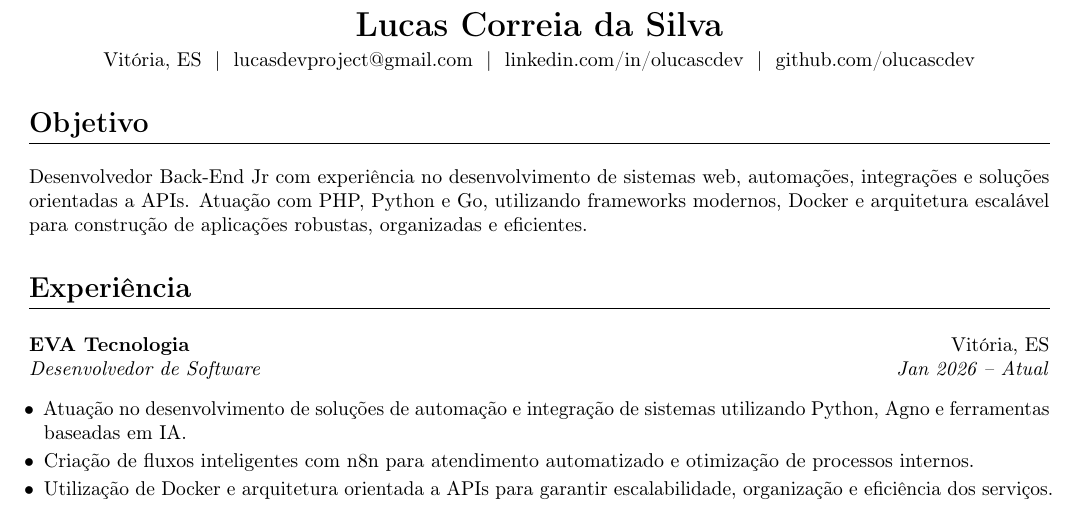
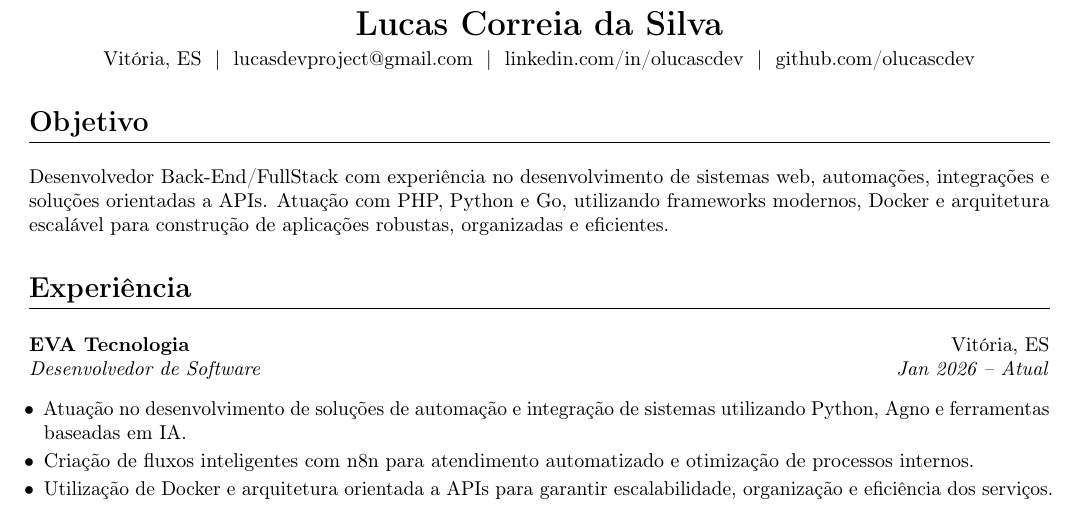
Before and after one commit to olucascdev/curriculos, a LaTeX CV (curriculo_backend_Lucas.tex): part of page 1 of 2, cut so that both start at the same text. Compiled offline with pdfLaTeX.

Commit message:
Update curriculo_backend_Lucas.tex

```diff
--- a/curriculo_backend_Lucas.tex
+++ b/curriculo_backend_Lucas.tex
@@ -101,7 +101,7 @@
 % --- SEÇÕES ---
 
 \section{Objetivo}
-Desenvolvedor Back-End Jr com experiência no desenvolvimento de sistemas web, automações, integrações e soluções orientadas a APIs. Atuação com PHP, Python e Go, utilizando frameworks modernos, Docker e arquitetura escalável para construção de aplicações robustas, organizadas e eficientes.
+Desenvolvedor Back-End/FullStack com experiência no desenvolvimento de sistemas web, automações, integrações e soluções orientadas a APIs. Atuação com PHP, Python e Go, utilizando frameworks modernos, Docker e arquitetura escalável para construção de aplicações robustas, organizadas e eficientes.
 
 % ------
 
```
